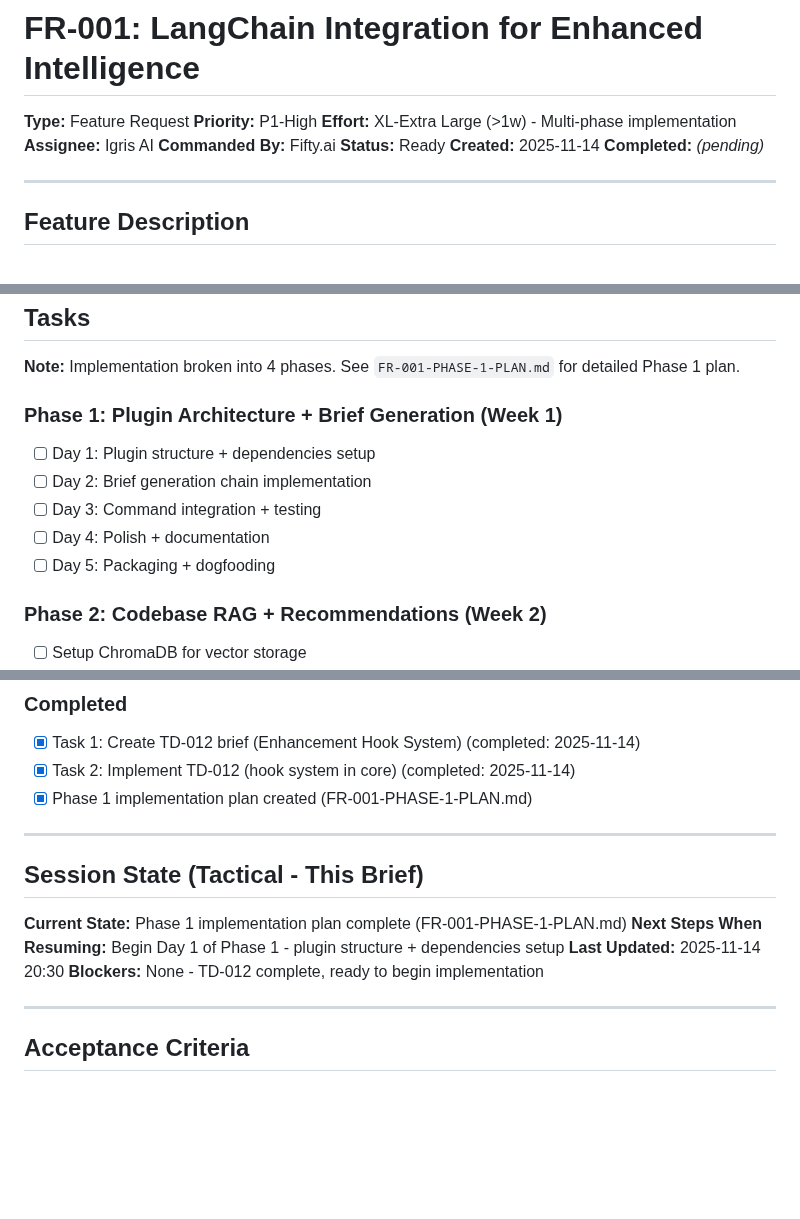
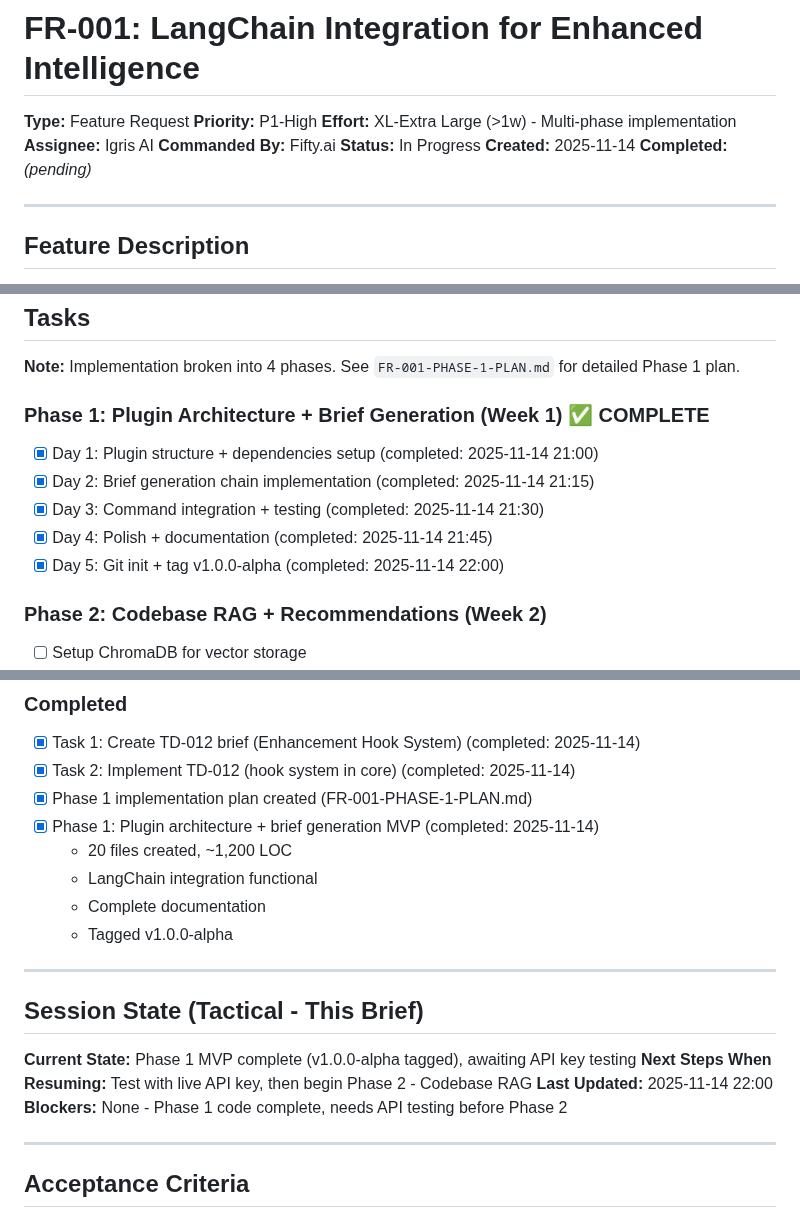
Before and after one commit to fiftynotai/igris-ai, a Markdown page: ai/briefs/FR-001-langchain-integration-for-enhanced-intelligence.md, 3 parts joined by grey strips. GitHub-like rendering; blank space fills up the shorter version.

```diff
--- a/ai/briefs/FR-001-langchain-integration-for-enhanced-intelligence.md
+++ b/ai/briefs/FR-001-langchain-integration-for-enhanced-intelligence.md
@@ -5,7 +5,7 @@
 **Effort:** XL-Extra Large (>1w) - Multi-phase implementation
 **Assignee:** Igris AI
 **Commanded By:** Fifty.ai
-**Status:** Ready
+**Status:** In Progress
 **Created:** 2025-11-14
 **Completed:** _(pending)_
 
@@ -375,12 +375,12 @@ igris langchain assess
 
 **Note:** Implementation broken into 4 phases. See `FR-001-PHASE-1-PLAN.md` for detailed Phase 1 plan.
 
-### Phase 1: Plugin Architecture + Brief Generation (Week 1)
-- [ ] Day 1: Plugin structure + dependencies setup
-- [ ] Day 2: Brief generation chain implementation
-- [ ] Day 3: Command integration + testing
-- [ ] Day 4: Polish + documentation
-- [ ] Day 5: Packaging + dogfooding
+### Phase 1: Plugin Architecture + Brief Generation (Week 1) ✅ COMPLETE
+- [x] Day 1: Plugin structure + dependencies setup (completed: 2025-11-14 21:00)
+- [x] Day 2: Brief generation chain implementation (completed: 2025-11-14 21:15)
+- [x] Day 3: Command integration + testing (completed: 2025-11-14 21:30)
+- [x] Day 4: Polish + documentation (completed: 2025-11-14 21:45)
+- [x] Day 5: Git init + tag v1.0.0-alpha (completed: 2025-11-14 22:00)
 
 ### Phase 2: Codebase RAG + Recommendations (Week 2)
 - [ ] Setup ChromaDB for vector storage
@@ -407,15 +407,20 @@ igris langchain assess
 - [x] Task 1: Create TD-012 brief (Enhancement Hook System) (completed: 2025-11-14)
 - [x] Task 2: Implement TD-012 (hook system in core) (completed: 2025-11-14)
 - [x] Phase 1 implementation plan created (FR-001-PHASE-1-PLAN.md)
+- [x] Phase 1: Plugin architecture + brief generation MVP (completed: 2025-11-14)
+  - 20 files created, ~1,200 LOC
+  - LangChain integration functional
+  - Complete documentation
+  - Tagged v1.0.0-alpha
 
 ---
 
 ## Session State (Tactical - This Brief)
 
-**Current State:** Phase 1 implementation plan complete (FR-001-PHASE-1-PLAN.md)
-**Next Steps When Resuming:** Begin Day 1 of Phase 1 - plugin structure + dependencies setup
-**Last Updated:** 2025-11-14 20:30
-**Blockers:** None - TD-012 complete, ready to begin implementation
+**Current State:** Phase 1 MVP complete (v1.0.0-alpha tagged), awaiting API key testing
+**Next Steps When Resuming:** Test with live API key, then begin Phase 2 - Codebase RAG
+**Last Updated:** 2025-11-14 22:00
+**Blockers:** None - Phase 1 code complete, needs API testing before Phase 2
 
 ---
 
```
Also changed, not shown: ai/session/CURRENT_SESSION.md (+11 -10 lines).
